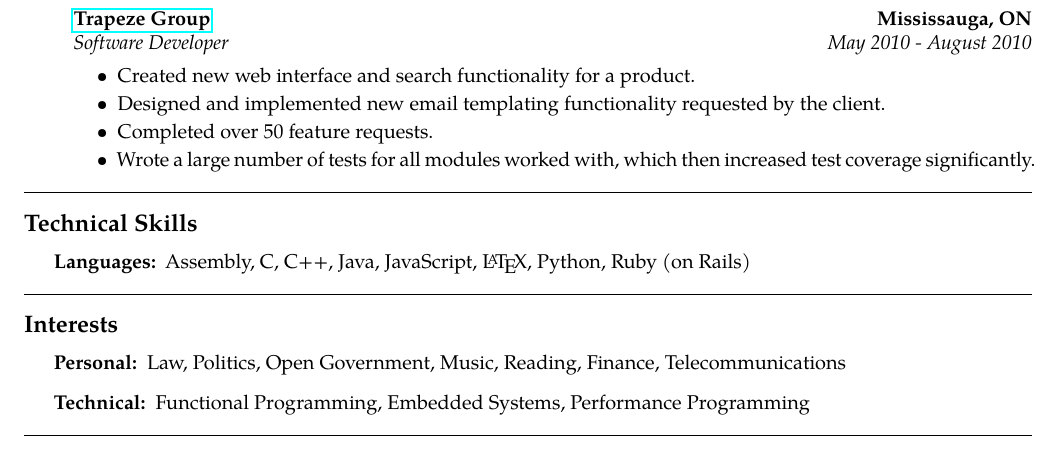
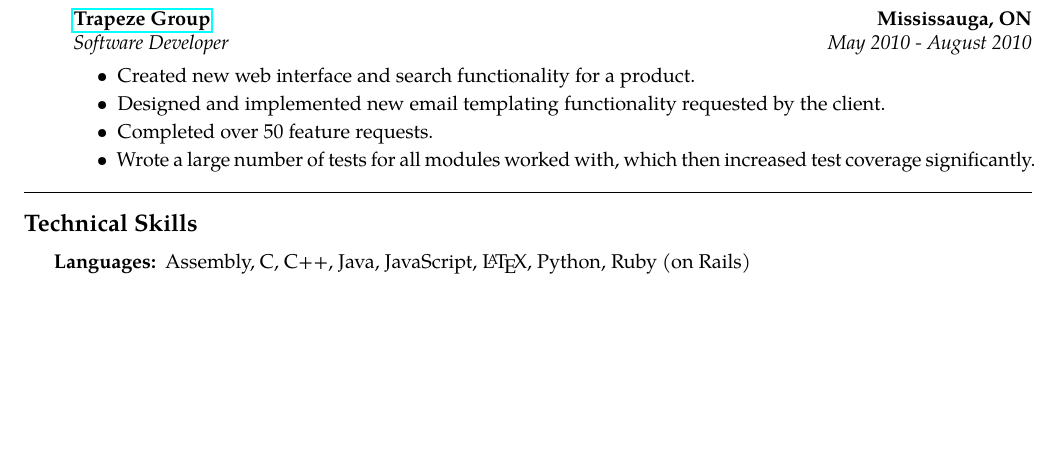
Before and after one commit to theklam/zameermanji.com, a LaTeX CV (content/resume.tex): part of page 1 of 2 before the commit and part of the page after it, cut so that both start at the same text, the shorter picture padded with empty space. Compiled offline with pdfLaTeX.

Commit message:
Cheap Hack to single page resume.

```diff
--- a/content/resume.tex
+++ b/content/resume.tex
@@ -119,15 +119,16 @@ creating maintainable software. I secretly hate computers.
   Assembly, C, C++, Java, JavaScript, \LaTeX, Python, Ruby (on Rails)
 \end{description}
 
-\hrule
-\vspace{-0.4em}
-\subsection*{Interests}
-\begin{description}[labelindent=\parindent]
-  \item[Personal:]
-  Law, Politics, Open Government, Music, Reading, Finance, Telecommunications
-  \item[Technical:]
-  Functional Programming, Embedded Systems, Performance Programming
-\end{description}
+% XXX: Comment this out to make resume one page.
+% \hrule
+% \vspace{-0.4em}
+% \subsection*{Interests}
+% \begin{description}[labelindent=\parindent]
+%   \item[Personal:]
+%   Law, Politics, Open Government, Music, Reading, Finance, Telecommunications
+%   \item[Technical:]
+%   Functional Programming, Embedded Systems, Performance Programming
+% \end{description}
 
 \hrule
 \vspace{-0.4em}
```
